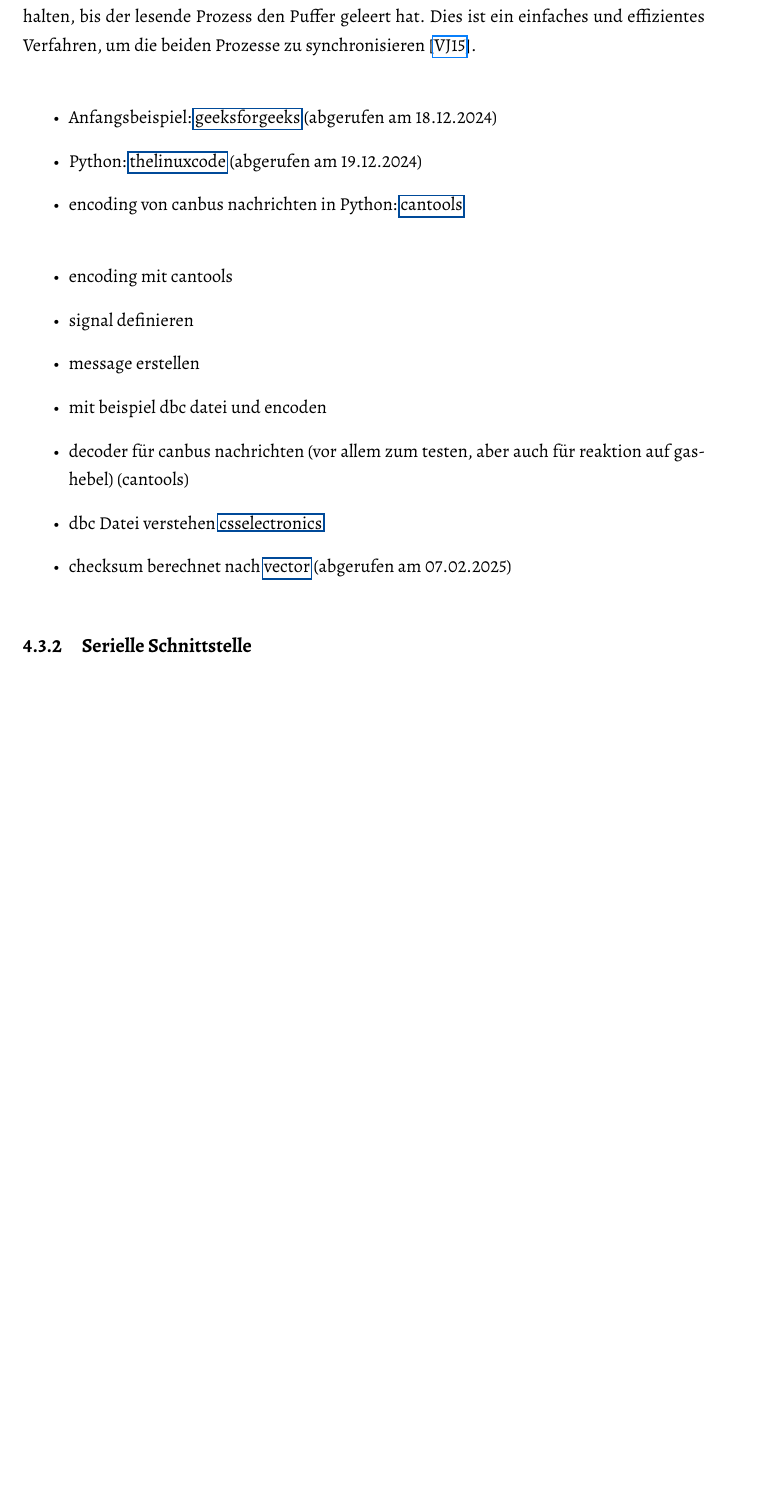
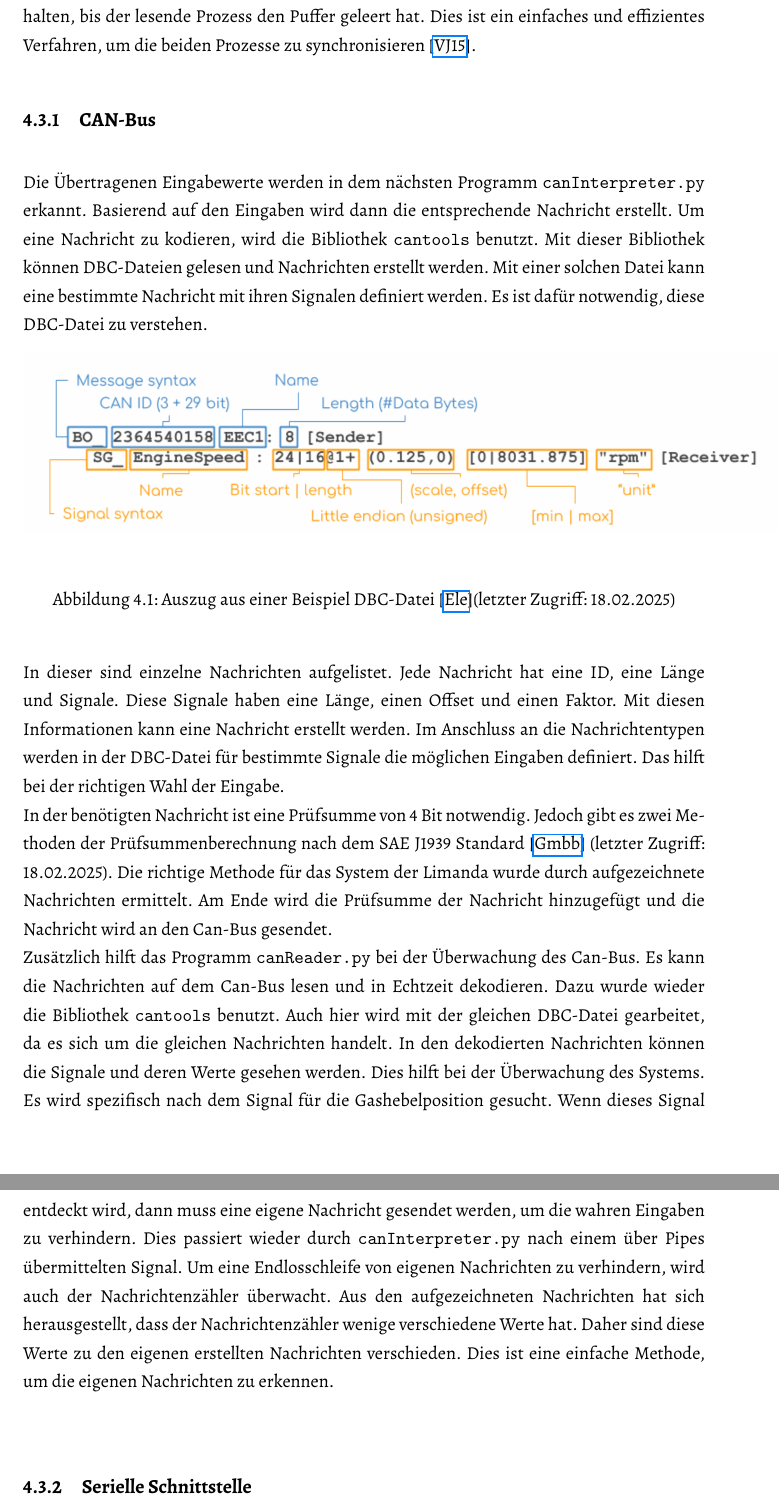
Before and after one commit to DeLuchxs/bachelor, a LaTeX thesis (texArbeit/Bachelorarbeit.tex, which reads texArbeit/chapter/implementierung.tex): part of page 20 of 30 before the commit and two parts of pages 20 and 21 of 30 after it, the two joined at a grey line, cut so that both start at the same text, the shorter picture padded with empty space. The pictures show the PDF file texArbeit/Bachelorarbeit.pdf that the author committed with the source.

Commit message:
can nachrichten kodierung dokumentiert

```diff
--- a/texArbeit/chapter/implementierung.tex
+++ b/texArbeit/chapter/implementierung.tex
@@ -55,21 +52,36 @@ weiterarbeiten können. Es wird durch den Puffer der Pipe sichergestellt. Wenn d
 lesende Prozess den Puffer geleert hat. Dies ist ein einfaches und effizientes Verfahren,
 um die beiden Prozesse zu synchronisieren \cite{Venkataraman2015}.
 
-\begin{itemize}
-    \item Anfangsbeispiel: \href{https://www.geeksforgeeks.org/inter-process-communication-ipc/}{geeksforgeeks} (abgerufen am 18.12.2024)
-    \item Python: \href{https://thelinuxcode.com/python-pipe-example/}{thelinuxcode} (abgerufen am 19.12.2024)
-    \item encoding von canbus nachrichten in Python: \href{https://cantools.readthedocs.io/en/latest/}{cantools}
-\end{itemize}
+\subsection{CAN-Bus}
+Die Übertragenen Eingabewerte werden in dem nächsten Programm \texttt{canInterpreter.py} erkannt. Basierend auf den
+Eingaben wird dann die entsprechende Nachricht erstellt. Um eine Nachricht zu kodieren, wird die Bibliothek \texttt{cantools} benutzt.
+Mit dieser Bibliothek können DBC-Dateien gelesen und Nachrichten erstellt werden. Mit einer solchen Datei kann eine
+bestimmte Nachricht mit ihren Signalen definiert werden. Es ist dafür notwendig, diese DBC-Datei zu verstehen.
+\begin{figure}[H]
+    \centering
+    \includegraphics[scale=0.2]{images/CAN-DBC-File-Format-Explained-Intro-Basics_2.png}
+    \caption{Auszug aus einer Beispiel DBC-Datei \cite{cssElectronics}(letzter Zugriff: 18.02.2025)}
+    \label{fig:dbcfile}
+\end{figure}
 
-\begin{itemize}
-    \item encoding mit cantools
-    \item signal definieren
-    \item message erstellen
-    \item mit beispiel dbc datei und encoden
-    \item decoder für canbus nachrichten (vor allem zum testen, aber auch für reaktion auf gashebel) (cantools)
-    \item dbc Datei verstehen \href{https://www.csselectronics.com/pages/can-dbc-file-database-intro}{csselectronics}
-    \item checksum berechnet nach \href{https://www.vector.com/de/de/know-how/protokolle/sae-j1939/#c103447}{vector} (abgerufen am 07.02.2025)
-\end{itemize}
+In dieser sind einzelne Nachrichten aufgelistet. Jede Nachricht hat eine ID, eine Länge und Signale. Diese Signale
+haben eine Länge, einen Offset und einen Faktor. Mit diesen Informationen kann eine Nachricht erstellt werden.
+Im Anschluss an die Nachrichtentypen werden in der DBC-Datei für bestimmte Signale die möglichen Eingaben definiert.
+Das hilft bei der richtigen Wahl der Eingabe. \\
+In der benötigten Nachricht ist eine Prüfsumme von 4 Bit notwendig. Jedoch gibt es zwei Methoden der Prüfsummenberechnung
+nach dem SAE J1939 Standard \cite{VectorSAE} (letzter Zugriff: 18.02.2025). Die richtige Methode für das System der
+Limanda wurde durch aufgezeichnete Nachrichten ermittelt. Am Ende wird die Prüfsumme der Nachricht hinzugefügt und die
+Nachricht wird an den Can-Bus gesendet. \\
+Zusätzlich hilft das Programm \texttt{canReader.py} bei der Überwachung des Can-Bus. Es kann die Nachrichten auf dem
+Can-Bus lesen und in Echtzeit dekodieren. Dazu wurde wieder die Bibliothek \texttt{cantools} benutzt. Auch hier wird
+mit der gleichen DBC-Datei gearbeitet, da es sich um die gleichen Nachrichten handelt. In den dekodierten Nachrichten
+können die Signale und deren Werte gesehen werden. Dies hilft bei der Überwachung des Systems. Es wird spezifisch nach
+dem Signal für die Gashebelposition gesucht. Wenn dieses Signal entdeckt wird, dann muss eine eigene Nachricht
+gesendet werden, um die wahren Eingaben zu verhindern. Dies passiert wieder durch \texttt{canInterpreter.py} nach
+einem über Pipes übermittelten Signal. Um eine Endlosschleife von eigenen Nachrichten zu verhindern, wird auch
+der Nachrichtenzähler überwacht. Aus den aufgezeichneten Nachrichten hat sich herausgestellt, dass der
+Nachrichtenzähler wenige verschiedene Werte hat. Daher sind diese Werte zu den eigenen erstellten Nachrichten
+verschieden. Dies ist eine einfache Methode, um die eigenen Nachrichten zu erkennen. \\
 
 \subsection{Serielle Schnittstelle}
 
```
Also changed, not shown: code/canInterpreter.py (+1 -1 lines), code/canReader.py (+7 -2 lines), code/controllerInput.py (+1 -1 lines), texArbeit/lit.bib (+9 -0 lines), texArbeit/Bachelorarbeit.pdf, texArbeit/images/CAN-DBC-File-Format-Explained-Intro-Basics_2.png (added), texArbeit/chapter/implementierung.tex (37 more changed lines).
